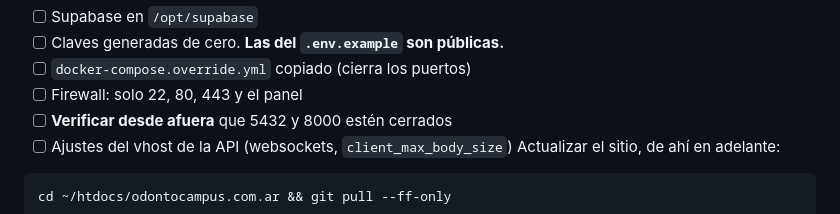
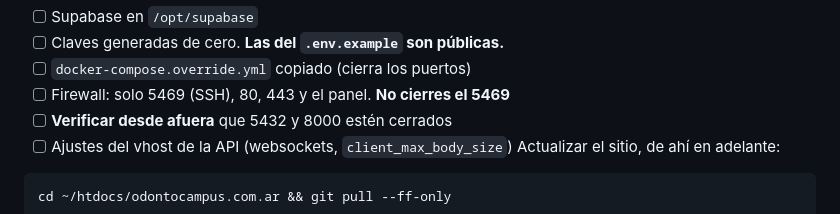
Before and after one commit to tomsonArrua7/odontocampus, a Markdown page: docs/plan.md, the part around the change. Rendered like a GitHub page.

```diff
--- a/docs/plan.md
+++ b/docs/plan.md
@@ -104,7 +104,7 @@ Guía completa: [`despliegue-cloudpanel.md`](despliegue-cloudpanel.md).
 - [ ] Supabase en `/opt/supabase`
 - [ ] Claves generadas de cero. **Las del `.env.example` son públicas.**
 - [ ] `docker-compose.override.yml` copiado (cierra los puertos)
-- [ ] Firewall: solo 22, 80, 443 y el panel
+- [ ] Firewall: solo 5469 (SSH), 80, 443 y el panel. **No cierres el 5469**
 - [ ] **Verificar desde afuera** que 5432 y 8000 estén cerrados
 - [ ] Ajustes del vhost de la API (websockets, `client_max_body_size`)
 Actualizar el sitio, de ahí en adelante:
```
Also changed, not shown: docs/arquitectura.md (+1 -1 lines), docs/despliegue-cloudpanel.md (+5 -5 lines).
